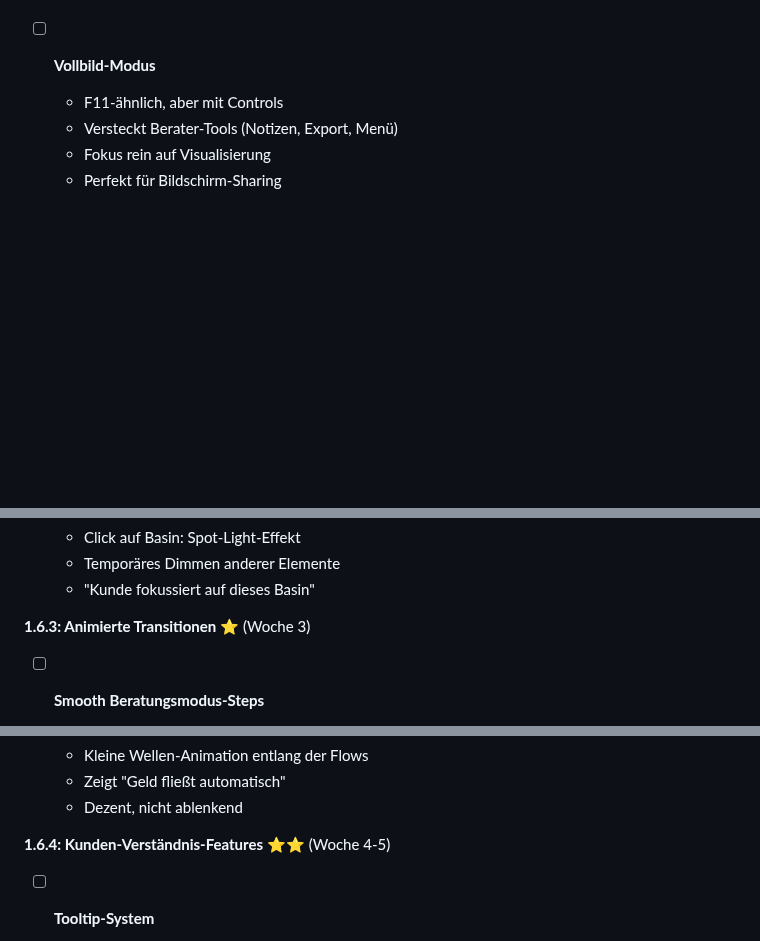
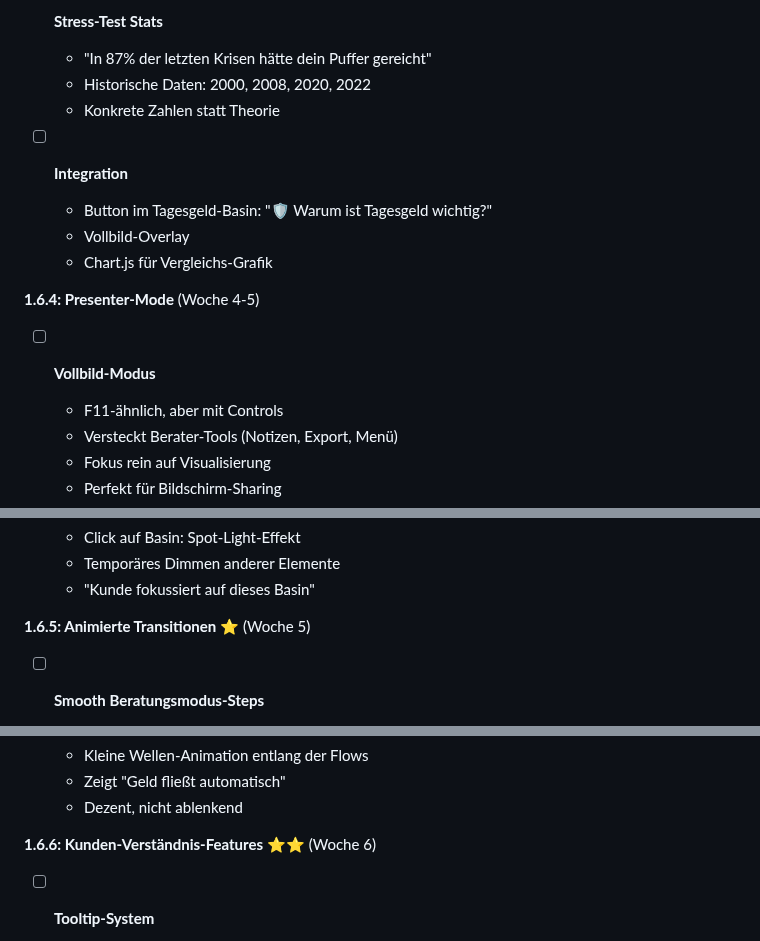
Before and after one commit to Montoliou/MultiAccountMLP, a Markdown page: ROADMAP.md, 3 parts joined by grey strips. Drawn GitHub-style; blank space fills up the shorter version.

```diff
--- a/ROADMAP.md
+++ b/ROADMAP.md
@@ -980,3 +1033,14 @@ git log --oneline --decorate  # See all tagged versions
+- [ ] **Stress-Test Stats**
+  - "In 87% der letzten Krisen hätte dein Puffer gereicht"
+  - Historische Daten: 2000, 2008, 2020, 2022
+  - Konkrete Zahlen statt Theorie
+
+- [ ] **Integration**
+  - Button im Tagesgeld-Basin: "🛡️ Warum ist Tagesgeld wichtig?"
+  - Vollbild-Overlay
+  - Chart.js für Vergleichs-Grafik
+
+**1.6.4: Presenter-Mode** (Woche 4-5)
 
 - [ ] **Vollbild-Modus**
   - F11-ähnlich, aber mit Controls
@@ -989,7 +1053,7 @@ git log --oneline --decorate  # See all tagged versions
   - Temporäres Dimmen anderer Elemente
   - "Kunde fokussiert auf dieses Basin"
 
-**1.6.3: Animierte Transitionen** ⭐ (Woche 3)
+**1.6.5: Animierte Transitionen** ⭐ (Woche 5)
 
 - [ ] **Smooth Beratungsmodus-Steps**
   - Fade-In/Out statt hartes Show/Hide
@@ -1001,7 +1065,7 @@ git log --oneline --decorate  # See all tagged versions
   - Zeigt "Geld fließt automatisch"
   - Dezent, nicht ablenkend
 
-**1.6.4: Kunden-Verständnis-Features** ⭐⭐ (Woche 4-5)
+**1.6.6: Kunden-Verständnis-Features** ⭐⭐ (Woche 6)
 
 - [ ] **Tooltip-System**
   - Hover auf Basin: Kurze Erklärung
```
Also changed, not shown: other parts of ROADMAP.md (+54 -1 lines).
